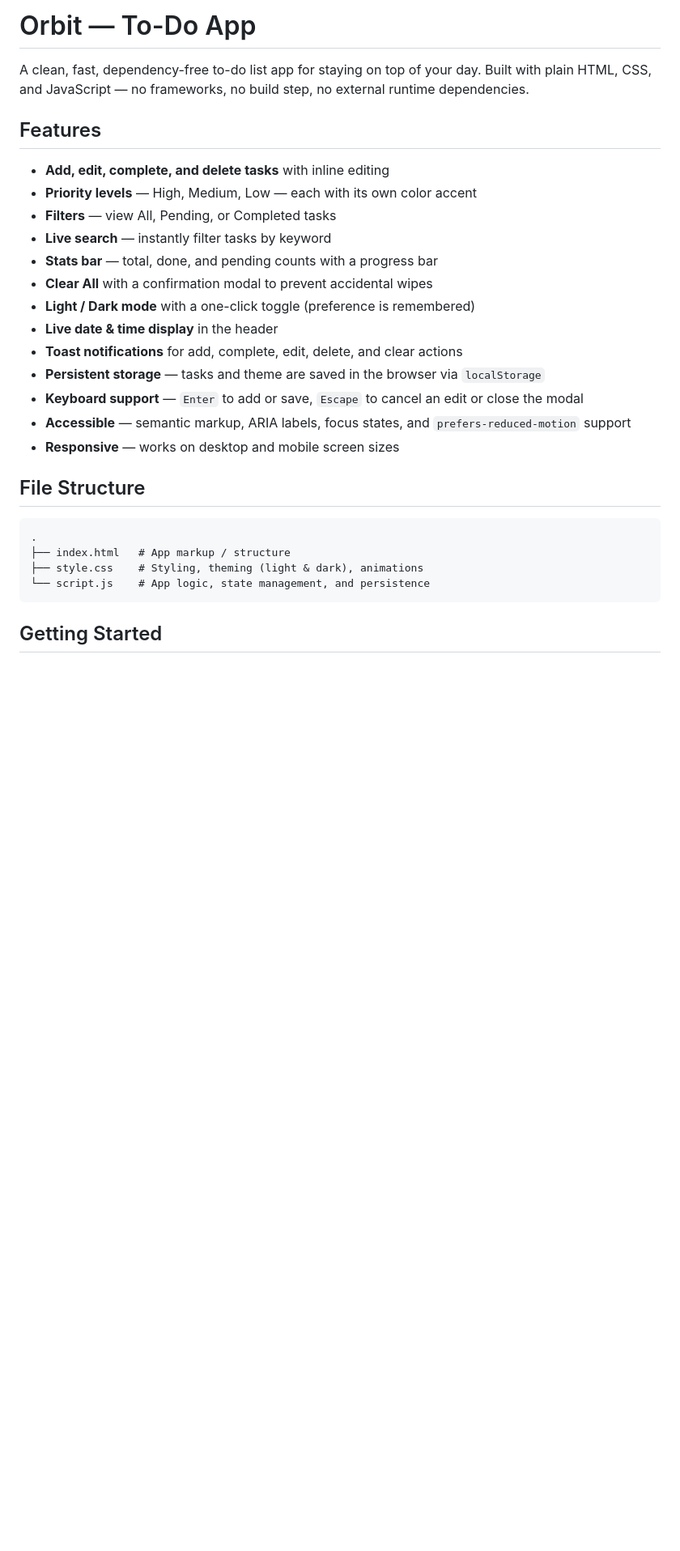
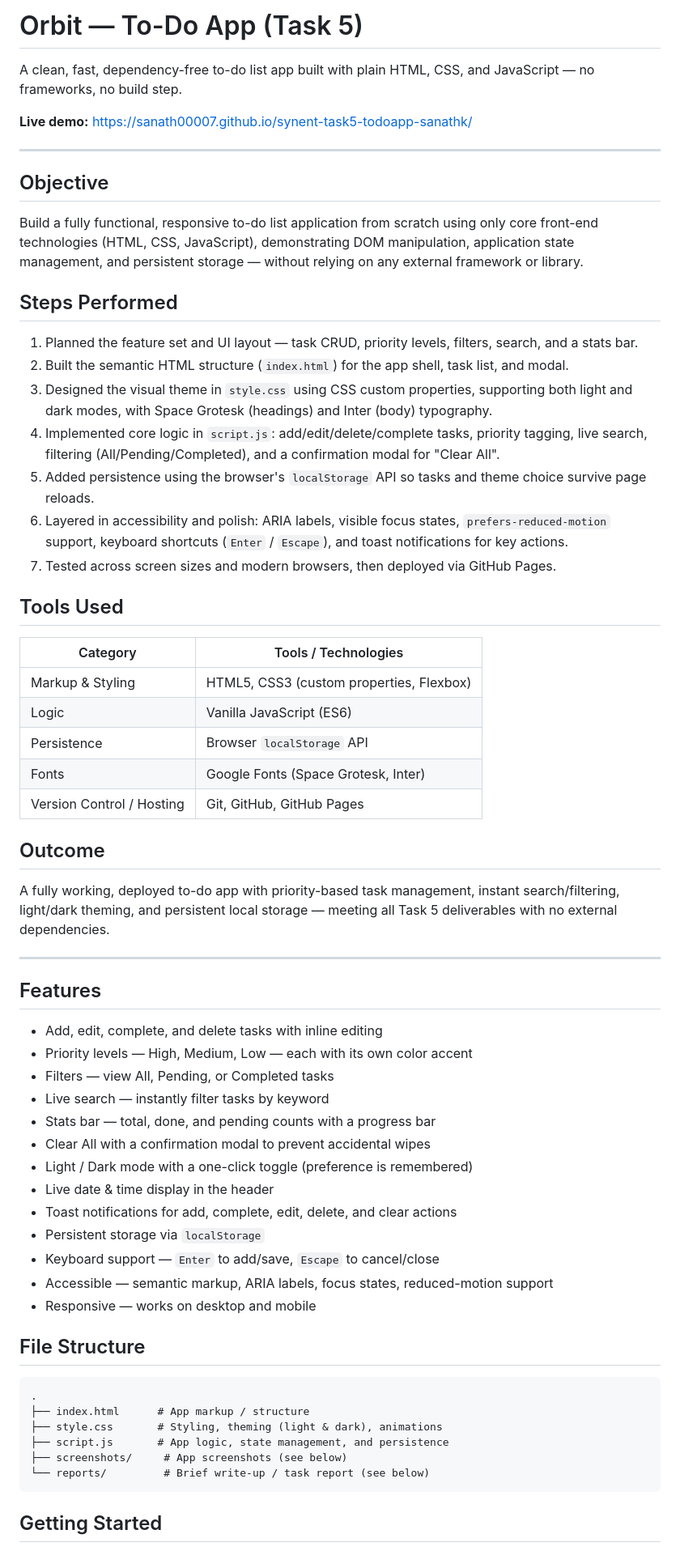
Before and after one commit to Sanath00007/synent-task5-todoapp-sanathk, a Markdown page: README.md, the part around one of its changes. Shown at 81% size. Rendered like a GitHub page; blank space fills up the shorter version.

Commit message:
Revise README for Task 5 updates and details

````diff
--- a/README.md
+++ b/README.md
@@ -1,30 +1,66 @@
-# Orbit — To-Do App
+# Orbit — To-Do App (Task 5)
 
-A clean, fast, dependency-free to-do list app for staying on top of your day. Built with plain HTML, CSS, and JavaScript — no frameworks, no build step, no external runtime dependencies.
+A clean, fast, dependency-free to-do list app built with plain HTML, CSS, and JavaScript — no frameworks, no build step.
+
+**Live demo:** https://sanath00007.github.io/synent-task5-todoapp-sanathk/
+
+---
+
+## Objective
+
+Build a fully functional, responsive to-do list application from scratch using only core front-end technologies (HTML, CSS, JavaScript), demonstrating DOM manipulation, application state management, and persistent storage — without relying on any external framework or library.
+
+## Steps Performed
+
+1. Planned the feature set and UI layout — task CRUD, priority levels, filters, search, and a stats bar.
+2. Built the semantic HTML structure (`index.html`) for the app shell, task list, and modal.
+3. Designed the visual theme in `style.css` using CSS custom properties, supporting both light and dark modes, with Space Grotesk (headings) and Inter (body) typography.
+4. Implemented core logic in `script.js`: add/edit/delete/complete tasks, priority tagging, live search, filtering (All/Pending/Completed), and a confirmation modal for "Clear All".
+5. Added persistence using the browser's `localStorage` API so tasks and theme choice survive page reloads.
+6. Layered in accessibility and polish: ARIA labels, visible focus states, `prefers-reduced-motion` support, keyboard shortcuts (`Enter` / `Escape`), and toast notifications for key actions.
+7. Tested across screen sizes and modern browsers, then deployed via GitHub Pages.
+
+## Tools Used
+
+| Category | Tools / Technologies |
+|---|---|
+| Markup & Styling | HTML5, CSS3 (custom properties, Flexbox) |
+| Logic | Vanilla JavaScript (ES6) |
+| Persistence | Browser `localStorage` API |
+| Fonts | Google Fonts (Space Grotesk, Inter) |
+| Version Control / Hosting | Git, GitHub, GitHub Pages |
+
+## Outcome
+
+A fully working, deployed to-do app with priority-based task management, instant search/filtering, light/dark theming, and persistent local storage — meeting all Task 5 deliverables with no external dependencies.
+
+---
 
 ## Features
 
-- **Add, edit, complete, and delete tasks** with inline editing
-- **Priority levels** — High, Medium, Low — each with its own color accent
-- **Filters** — view All, Pending, or Completed tasks
-- **Live search** — instantly filter tasks by keyword
-- **Stats bar** — total, done, and pending counts with a progress bar
-- **Clear All** with a confirmation modal to prevent accidental wipes
-- **Light / Dark mode** with a one-click toggle (preference is remembered)
-- **Live date & time display** in the header
-- **Toast notifications** for add, complete, edit, delete, and clear actions
-- **Persistent storage** — tasks and theme are saved in the browser via `localStorage`
-- **Keyboard support** — `Enter` to add or save, `Escape` to cancel an edit or close the modal
-- **Accessible** — semantic markup, ARIA labels, focus states, and `prefers-reduced-motion` support
-- **Responsive** — works on desktop and mobile screen sizes
+- Add, edit, complete, and delete tasks with inline editing
+- Priority levels — High, Medium, Low — each with its own color accent
+- Filters — view All, Pending, or Completed tasks
+- Live search — instantly filter tasks by keyword
+- Stats bar — total, done, and pending counts with a progress bar
+- Clear All with a confirmation modal to prevent accidental wipes
+- Light / Dark mode with a one-click toggle (preference is remembered)
+- Live date & time display in the header
+- Toast notifications for add, complete, edit, delete, and clear actions
+- Persistent storage via `localStorage`
+- Keyboard support — `Enter` to add/save, `Escape` to cancel/close
+- Accessible — semantic markup, ARIA labels, focus states, reduced-motion support
+- Responsive — works on desktop and mobile
 
 ## File Structure
 
 ```
 .
-├── index.html   # App markup / structure
-├── style.css    # Styling, theming (light & dark), animations
-└── script.js    # App logic, state management, and persistence
+├── index.html      # App markup / structure
+├── style.css       # Styling, theming (light & dark), animations
+├── script.js       # App logic, state management, and persistence
+├── screenshots/     # App screenshots (see below)
+└── reports/         # Brief write-up / task report (see below)
 ```
 
 ## Getting Started
````
Also changed, not shown: other parts of README.md (+17 -16 lines).
